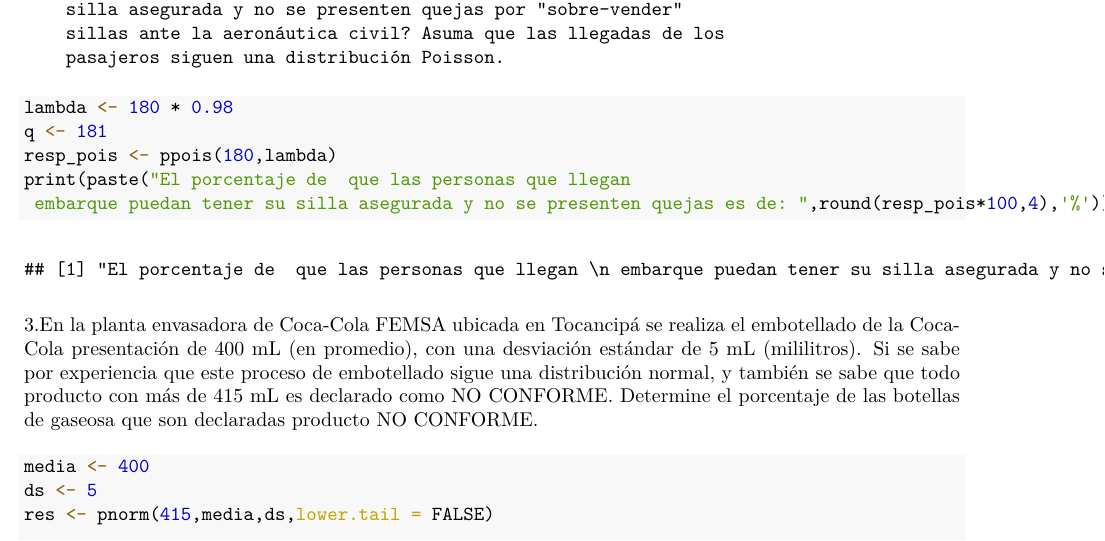
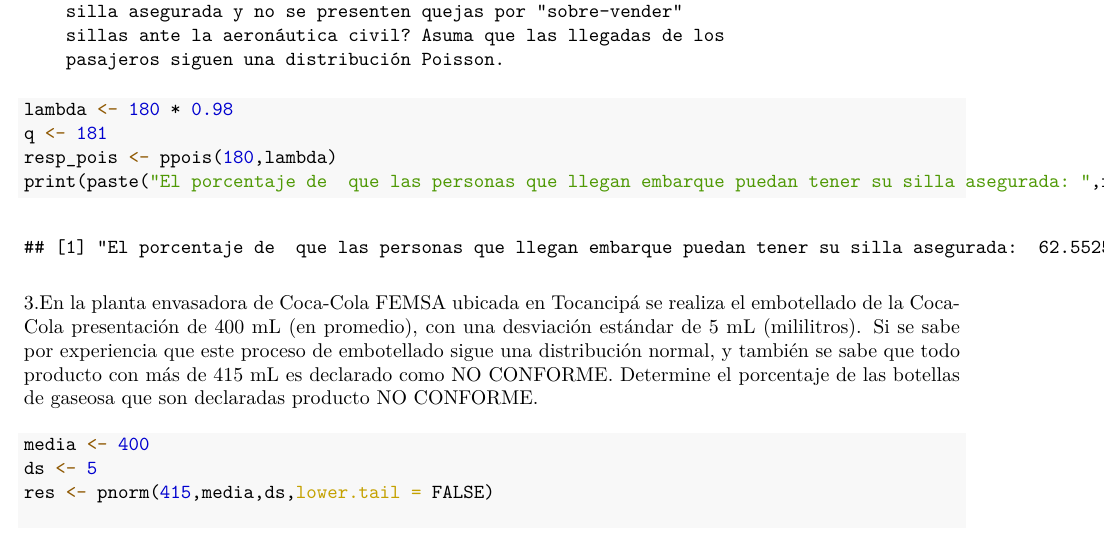
Before and after one commit to FreddyCastro12/Parcial1Simulacion, an R Markdown document (Parcial1.Rmd): part of page 6 of 6, cut so that both start at the same text. The pictures show the output file Parcial1.pdf that the author committed with the source.

Commit message:
Se hacen modificaciones en el disenio del reporte

````diff
--- a/Parcial1.Rmd
+++ b/Parcial1.Rmd
@@ -93,8 +93,7 @@ b.   Compare los centros de cada población, sus dispersiones y su
 lambda <- 180 * 0.98
 q <- 181
 resp_pois <- ppois(180,lambda)
-print(paste("El porcentaje de  que las personas que llegan
- embarque puedan tener su silla asegurada y no se presenten quejas es de: ",round(resp_pois*100,4),'%'));
+print(paste("El porcentaje de  que las personas que llegan embarque puedan tener su silla asegurada: ",round(resp_pois*100,4),'%'));
 ```
 
 3.En la planta envasadora de Coca-Cola FEMSA ubicada en Tocancipá se
````
Also changed, not shown: Parcial1.pdf.
